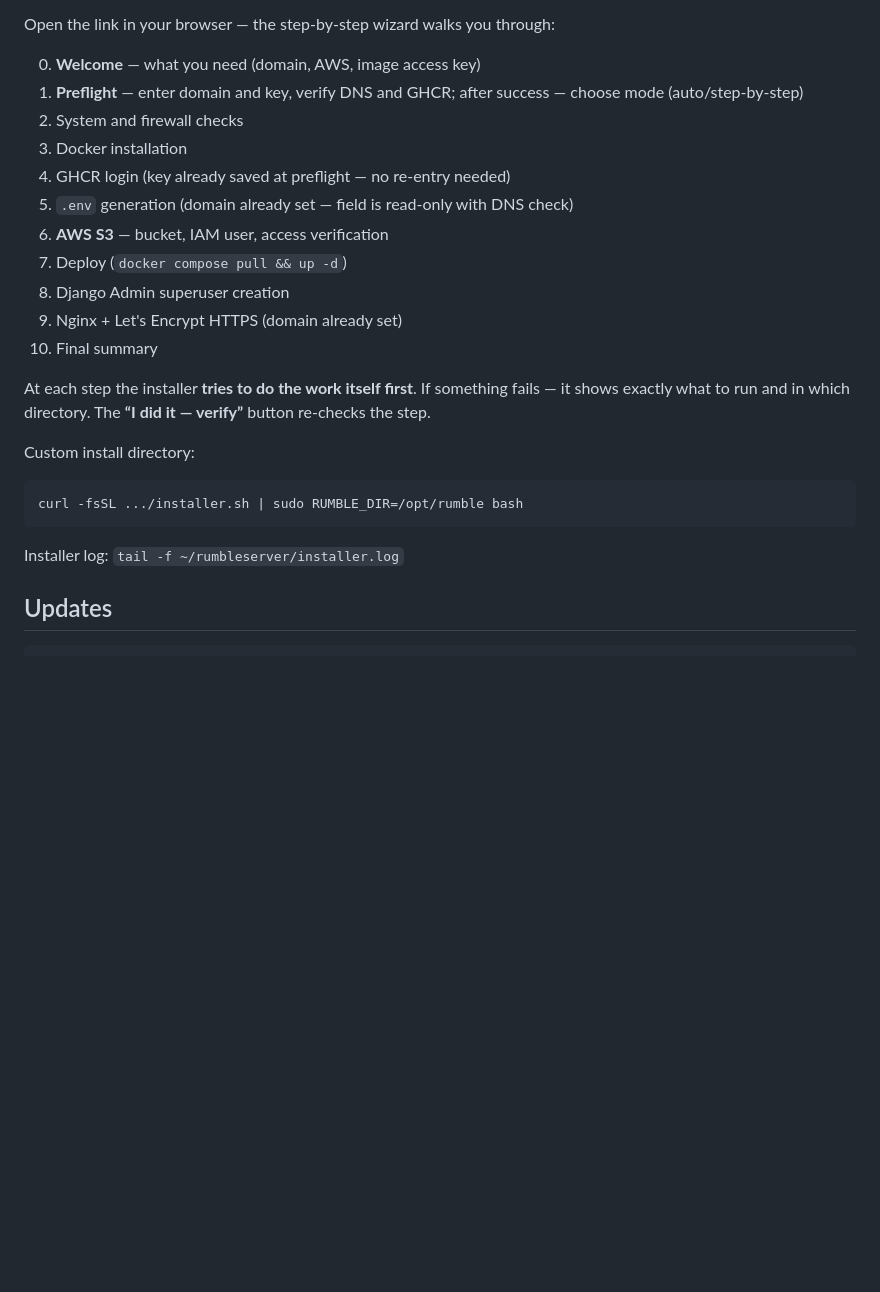
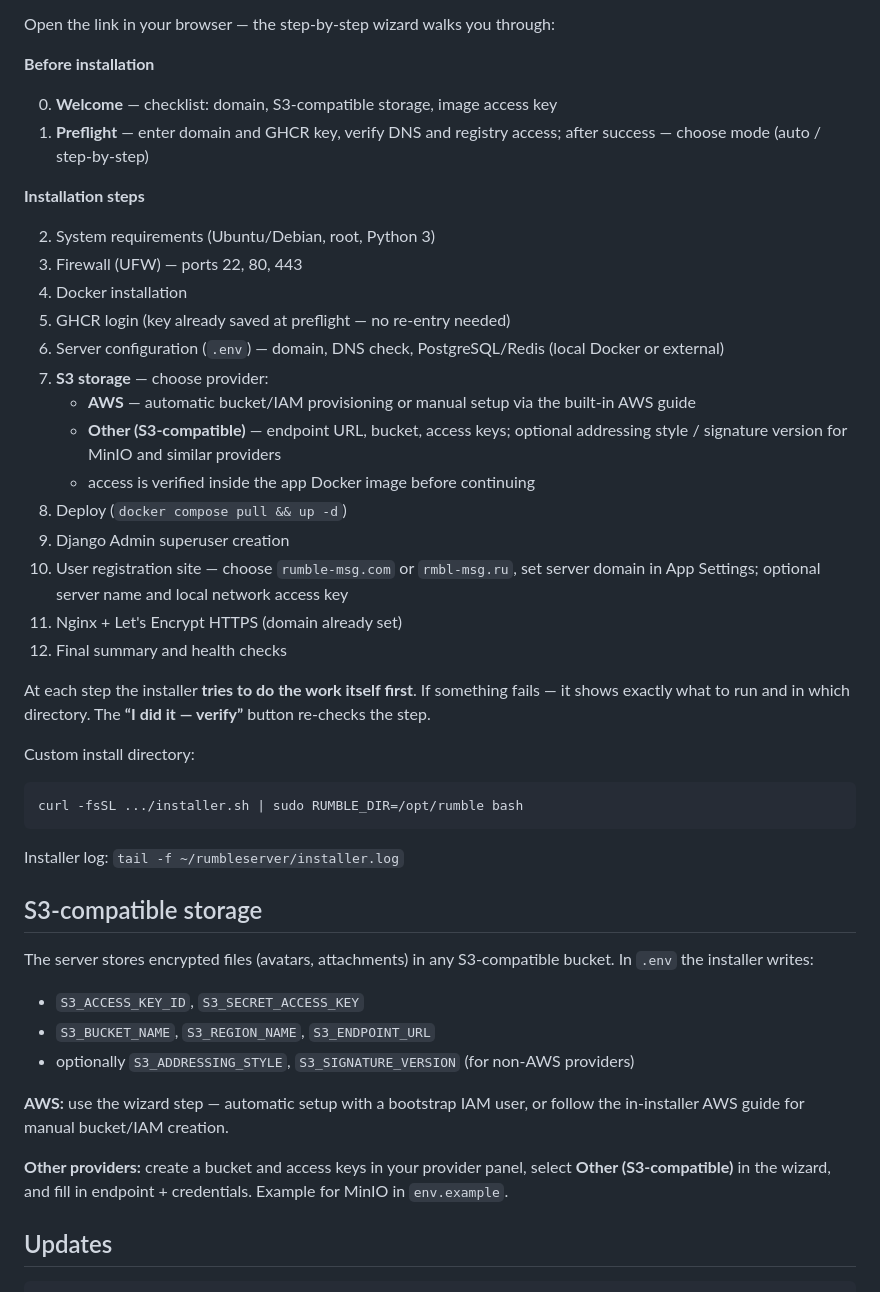
Before and after one commit to ivavalser/rumbleserver-deploy, a Markdown page: README.md, the part around one of its changes. GitHub-like rendering; folded sections open; blank space fills up the shorter version.

Commit message:
docs: update operator README for S3-compatible installer flow

````diff
--- a/README.md
+++ b/README.md
@@ -63,17 +72,27 @@ The script will:
 
 Open the link in your browser — the step-by-step wizard walks you through:
 
-0. **Welcome** — what you need (domain, AWS, image access key)
-1. **Preflight** — enter domain and key, verify DNS and GHCR; after success — choose mode (auto/step-by-step)
-2. System and firewall checks
-3. Docker installation
-4. GHCR login (key already saved at preflight — no re-entry needed)
-5. `.env` generation (domain already set — field is read-only with DNS check)
-6. **AWS S3** — bucket, IAM user, access verification
-7. Deploy (`docker compose pull && up -d`)
-8. Django Admin superuser creation
-9. Nginx + Let's Encrypt HTTPS (domain already set)
-10. Final summary
+**Before installation**
+
+0. **Welcome** — checklist: domain, S3-compatible storage, image access key
+1. **Preflight** — enter domain and GHCR key, verify DNS and registry access; after success — choose mode (auto / step-by-step)
+
+**Installation steps**
+
+2. System requirements (Ubuntu/Debian, root, Python 3)
+3. Firewall (UFW) — ports 22, 80, 443
+4. Docker installation
+5. GHCR login (key already saved at preflight — no re-entry needed)
+6. Server configuration (`.env`) — domain, DNS check, PostgreSQL/Redis (local Docker or external)
+7. **S3 storage** — choose provider:
+   - **AWS** — automatic bucket/IAM provisioning or manual setup via the built-in AWS guide
+   - **Other (S3-compatible)** — endpoint URL, bucket, access keys; optional addressing style / signature version for MinIO and similar providers
+   - access is verified inside the app Docker image before continuing
+8. Deploy (`docker compose pull && up -d`)
+9. Django Admin superuser creation
+10. User registration site — choose `rumble-msg.com` or `rmbl-msg.ru`, set server domain in App Settings; optional server name and local network access key
+11. Nginx + Let's Encrypt HTTPS (domain already set)
+12. Final summary and health checks
 
 At each step the installer **tries to do the work itself first**. If something fails — it shows exactly what to run and in which directory. The **“I did it — verify”** button re-checks the step.
 
@@ -84,6 +103,18 @@ curl -fsSL .../installer.sh | sudo RUMBLE_DIR=/opt/rumble bash
 ```
 
 Installer log: `tail -f ~/rumbleserver/installer.log`
+
+## S3-compatible storage
+
+The server stores encrypted files (avatars, attachments) in any S3-compatible bucket. In `.env` the installer writes:
+
+- `S3_ACCESS_KEY_ID`, `S3_SECRET_ACCESS_KEY`
+- `S3_BUCKET_NAME`, `S3_REGION_NAME`, `S3_ENDPOINT_URL`
+- optionally `S3_ADDRESSING_STYLE`, `S3_SIGNATURE_VERSION` (for non-AWS providers)
+
+**AWS:** use the wizard step — automatic setup with a bootstrap IAM user, or follow the in-installer AWS guide for manual bucket/IAM creation.
+
+**Other providers:** create a bucket and access keys in your provider panel, select **Other (S3-compatible)** in the wizard, and fill in endpoint + credentials. Example for MinIO in `env.example`.
 
 ## Updates
 
````
Also changed, not shown: other parts of README.md (+53 -13 lines).
